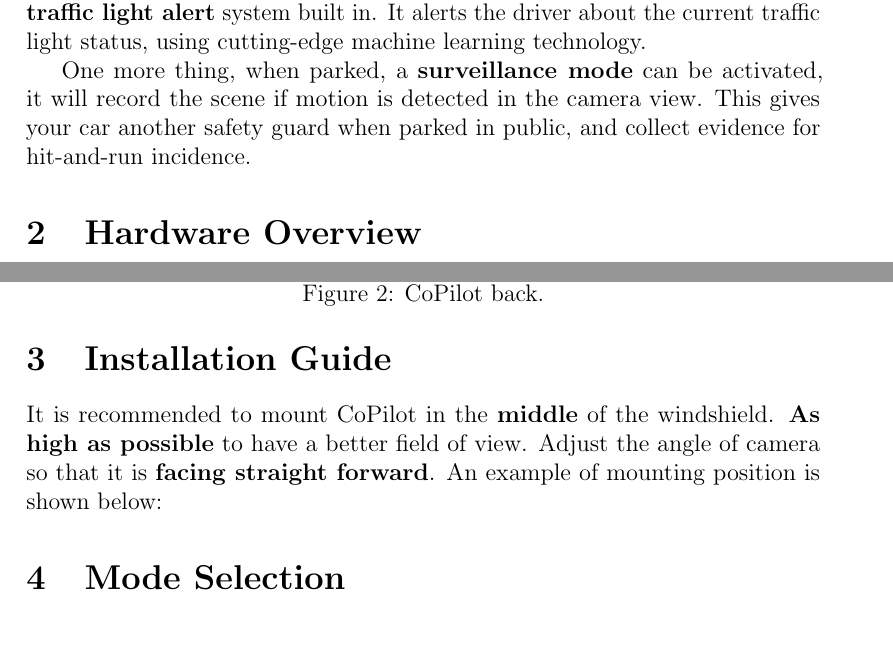
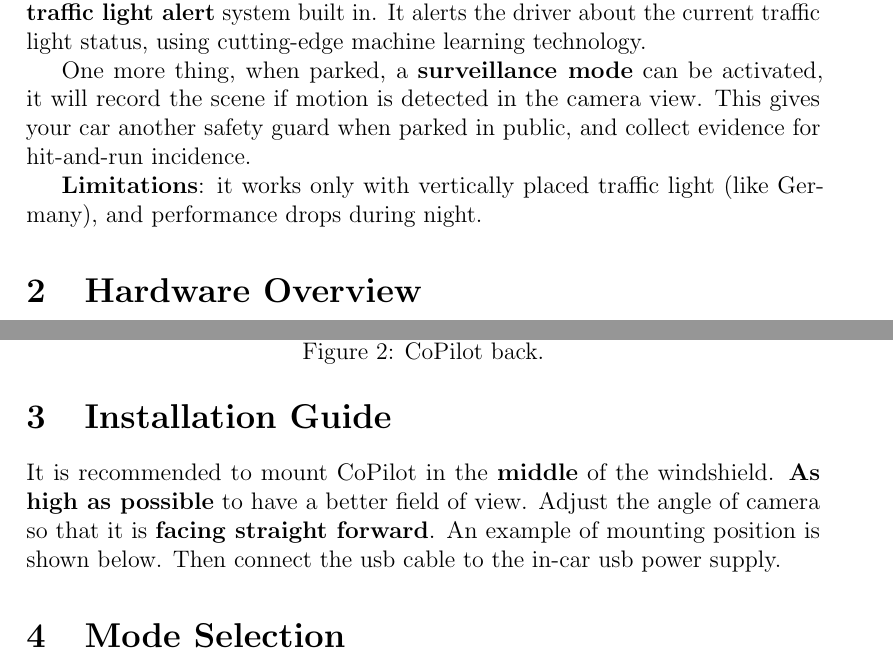
Before and after one commit to xeonqq/copilot-manual, a LaTeX document (manual.tex): two parts of pages 3 and 4 of 6, joined at a grey line, cut so that both start at the same text. Compiled offline with pdfLaTeX.

Commit message:
Add Limitations

```diff
--- a/manual.tex
+++ b/manual.tex
@@ -40,6 +40,8 @@ Moreover, different than any dashcam on the market, CoPilot has also \textbf{tra
 
 One more thing, when parked, a \textbf{surveillance mode} can be activated, it will record the scene if motion is detected in the camera view. This gives your car another safety guard when parked in public, and collect evidence for hit-and-run incidence.
 
+\textbf{Limitations}: it works only with vertically placed traffic light (like Germany), and performance drops during night.
+
 \section{Hardware Overview}
 CoPilot consists of a 8MP front facing camera as its main sensor, in the enclosure it contains a Raspberrypi 3 and a real time clock. Two speakers are located on the sides for mode indication and voice alerts.
 \begin{figure}[h!]
@@ -60,7 +62,7 @@ A small button for muting the voice alert is also available.
 
 \section{Installation Guide}
 It is recommended to mount CoPilot in the \textbf{middle} of the windshield. \textbf{As high as possible} to have a better field of view. Adjust the angle of camera so that it is \textbf{facing straight forward}.
-An example of mounting position is shown below:
+An example of mounting position is shown below. Then connect the usb cable to the in-car usb power supply.
 
 \begin{figure}[h!]
   \centering
```
